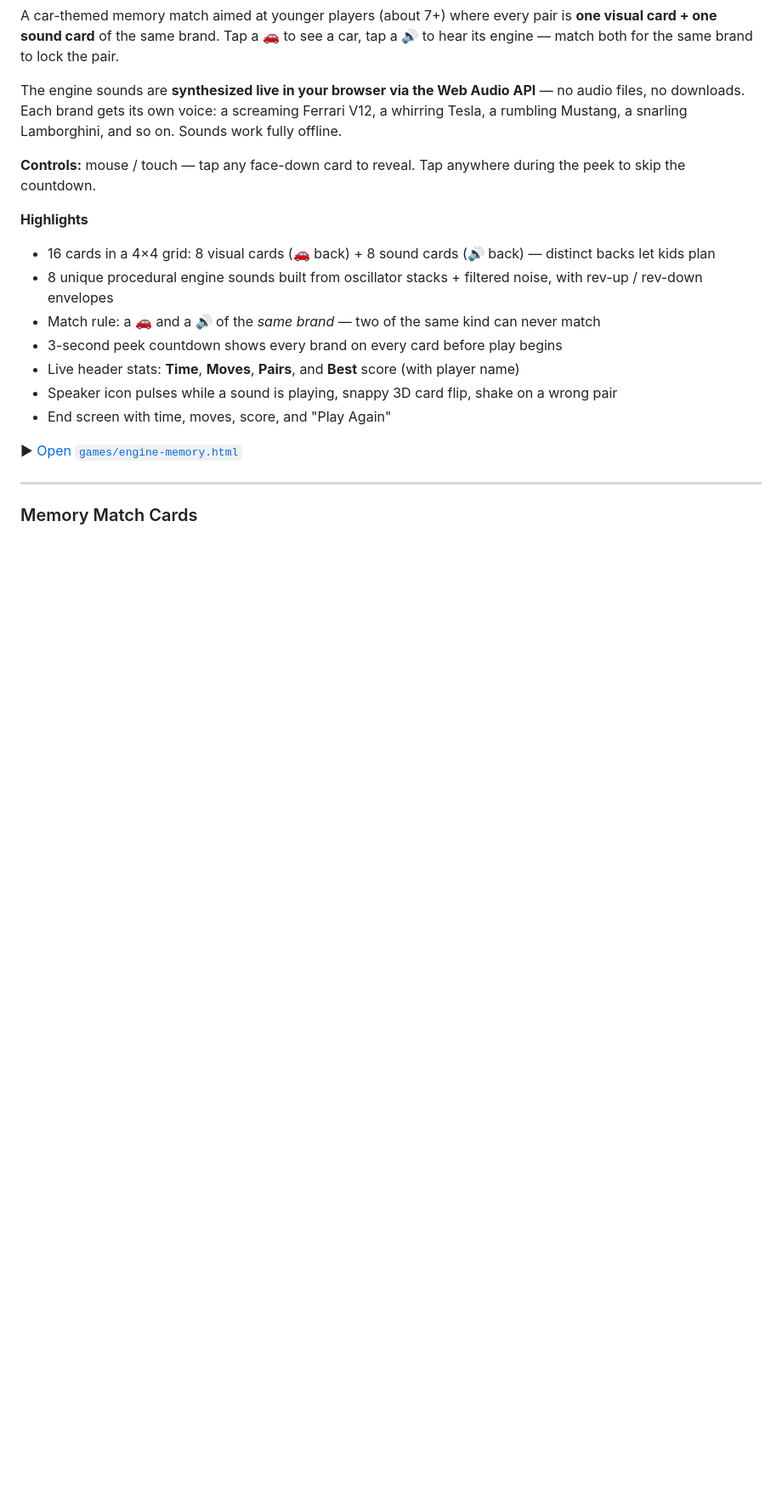
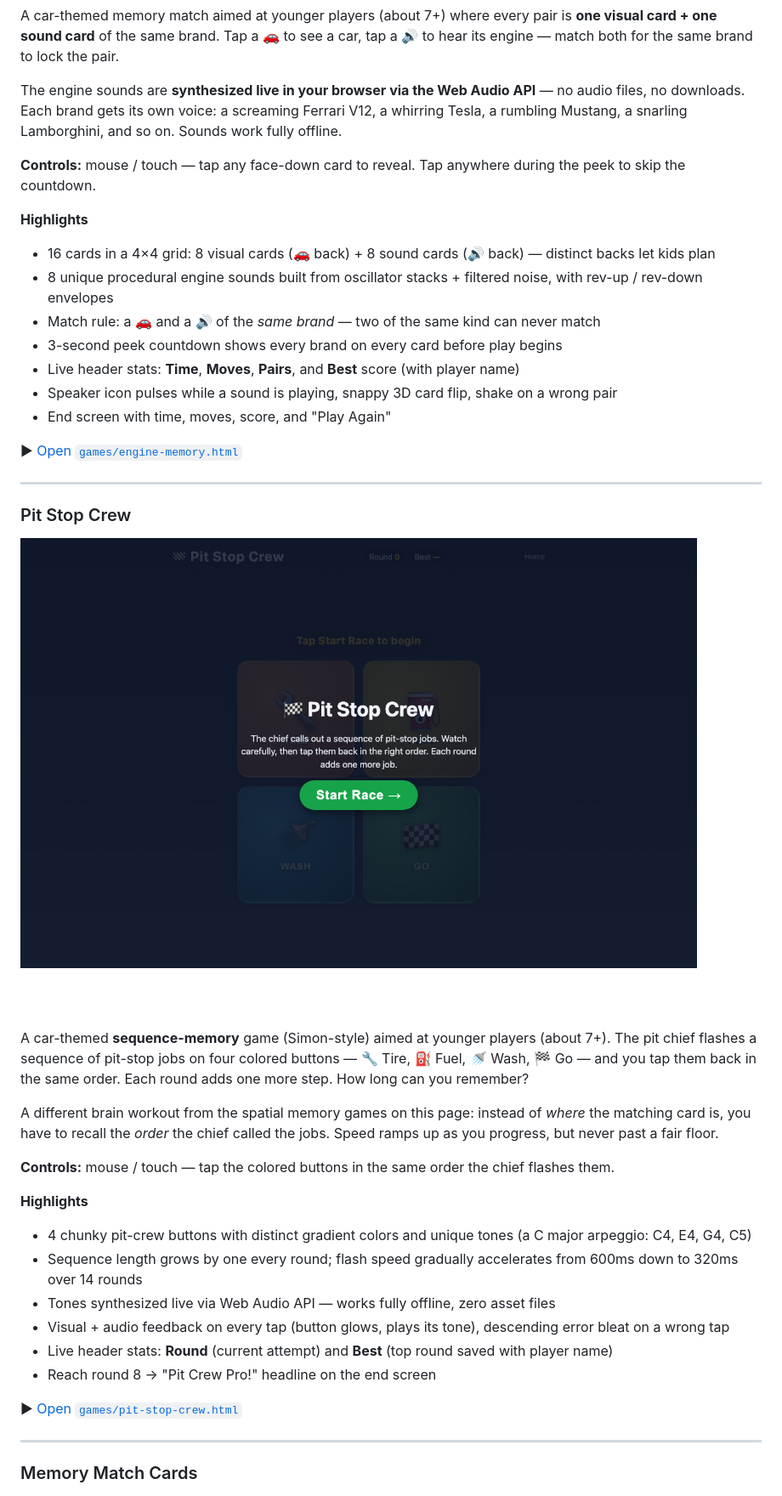
Before and after one commit to diophung/chun-games, a Markdown page: README.md, the part around one of its changes. Shown at 85% size. Rendered like a GitHub page; pictures changed too: docs/screenshots/pit-stop-crew.png (added); blank space fills up the shorter version.

```diff
--- a/README.md
+++ b/README.md
@@ -148,6 +149,28 @@ The engine sounds are **synthesized live in your browser via the Web Audio API**
 
 ---
 
+### Pit Stop Crew
+
+![Pit Stop Crew — four colored pit-crew buttons (Tire, Fuel, Wash, Go)](docs/screenshots/pit-stop-crew.png)
+
+A car-themed **sequence-memory** game (Simon-style) aimed at younger players (about 7+). The pit chief flashes a sequence of pit-stop jobs on four colored buttons — 🔧 Tire, ⛽ Fuel, 🚿 Wash, 🏁 Go — and you tap them back in the same order. Each round adds one more step. How long can you remember?
+
+A different brain workout from the spatial memory games on this page: instead of *where* the matching card is, you have to recall the *order* the chief called the jobs. Speed ramps up as you progress, but never past a fair floor.
+
+**Controls:** mouse / touch — tap the colored buttons in the same order the chief flashes them.
+
+**Highlights**
+- 4 chunky pit-crew buttons with distinct gradient colors and unique tones (a C major arpeggio: C4, E4, G4, C5)
+- Sequence length grows by one every round; flash speed gradually accelerates from 600ms down to 320ms over 14 rounds
+- Tones synthesized live via Web Audio API — works fully offline, zero asset files
+- Visual + audio feedback on every tap (button glows, plays its tone), descending error bleat on a wrong tap
+- Live header stats: **Round** (current attempt) and **Best** (top round saved with player name)
+- Reach round 8 → "Pit Crew Pro!" headline on the end screen
+
+▶ [Open `games/pit-stop-crew.html`](./games/pit-stop-crew.html)
+
+---
+
 ### Memory Match Cards
 
 ![Memory Match — 4×4 grid of face-down cards with imaginative themes](docs/screenshots/memory-match.png)
```
Also changed, not shown: other parts of README.md (+2 -0 lines), docs/screenshots/catalog.png, 2 other files.
